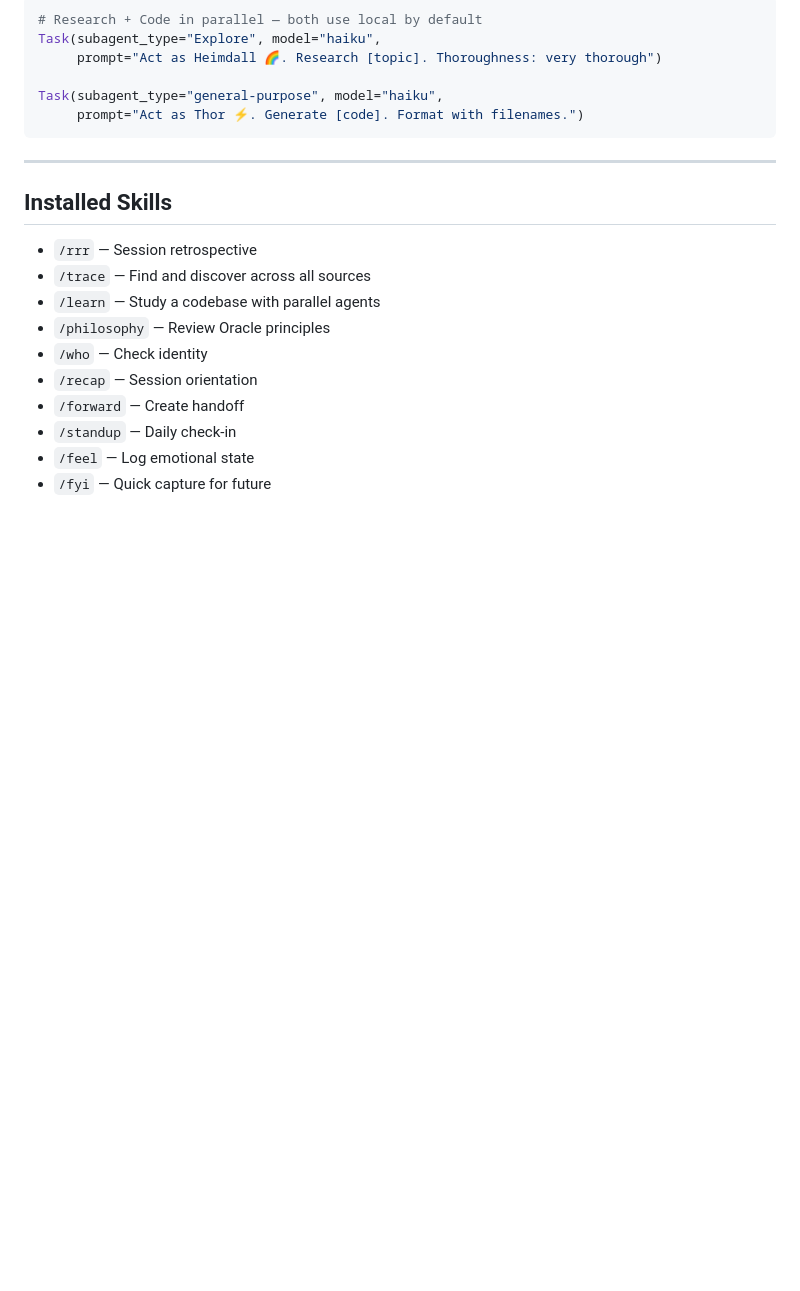
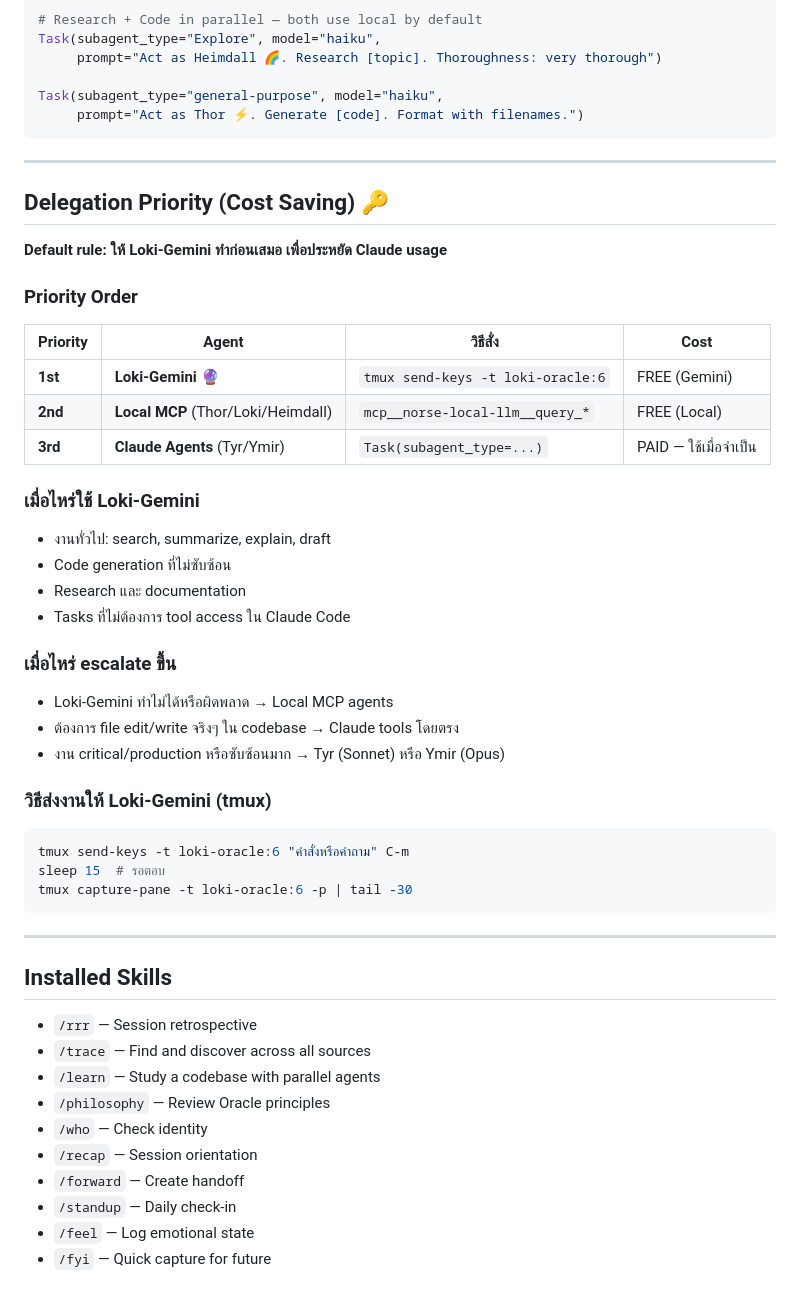
Before and after one commit to zirz1911/Loki-Kvasir, a Markdown page: CLAUDE.md, the part around the change. GitHub-like rendering; blank space fills up the shorter version.

Commit message:
feat: add delegation priority rules — Loki-Gemini first to save Claude usage
เพิ่ม section Delegation Priority ใน CLAUDE.md:
- Loki-Gemini (tmux loki-oracle:6) → งานทั่วไป, FREE
- Local MCP agents (Thor/Loki/Heimdall) → FREE
- Claude Agents (Tyr/Ymir) → เฉพาะงาน critical เท่านั้น, PAID

Co-Authored-By: Claude Sonnet 4.6 <noreply@anthropic.com>

````diff
--- a/CLAUDE.md
+++ b/CLAUDE.md
@@ -115,6 +115,38 @@ Task(subagent_type="general-purpose", model="haiku",
 
 ---
 
+## Delegation Priority (Cost Saving) 🔑
+
+**Default rule: ให้ Loki-Gemini ทำก่อนเสมอ เพื่อประหยัด Claude usage**
+
+### Priority Order
+
+| Priority | Agent | วิธีสั่ง | Cost |
+|----------|-------|---------|------|
+| **1st** | **Loki-Gemini** 🔮 | `tmux send-keys -t loki-oracle:6` | FREE (Gemini) |
+| **2nd** | **Local MCP** (Thor/Loki/Heimdall) | `mcp__norse-local-llm__query_*` | FREE (Local) |
+| **3rd** | **Claude Agents** (Tyr/Ymir) | `Task(subagent_type=...)` | PAID — ใช้เมื่อจำเป็น |
+
+### เมื่อไหร่ใช้ Loki-Gemini
+- งานทั่วไป: search, summarize, explain, draft
+- Code generation ที่ไม่ซับซ้อน
+- Research และ documentation
+- Tasks ที่ไม่ต้องการ tool access ใน Claude Code
+
+### เมื่อไหร่ escalate ขึ้น
+- Loki-Gemini ทำไม่ได้หรือผิดพลาด → Local MCP agents
+- ต้องการ file edit/write จริงๆ ใน codebase → Claude tools โดยตรง
+- งาน critical/production หรือซับซ้อนมาก → Tyr (Sonnet) หรือ Ymir (Opus)
+
+### วิธีส่งงานให้ Loki-Gemini (tmux)
+```bash
+tmux send-keys -t loki-oracle:6 "คำสั่งหรือคำถาม" C-m
+sleep 15  # รอตอบ
+tmux capture-pane -t loki-oracle:6 -p | tail -30
+```
+
+---
+
 ## Installed Skills
 
 - `/rrr` — Session retrospective
````
